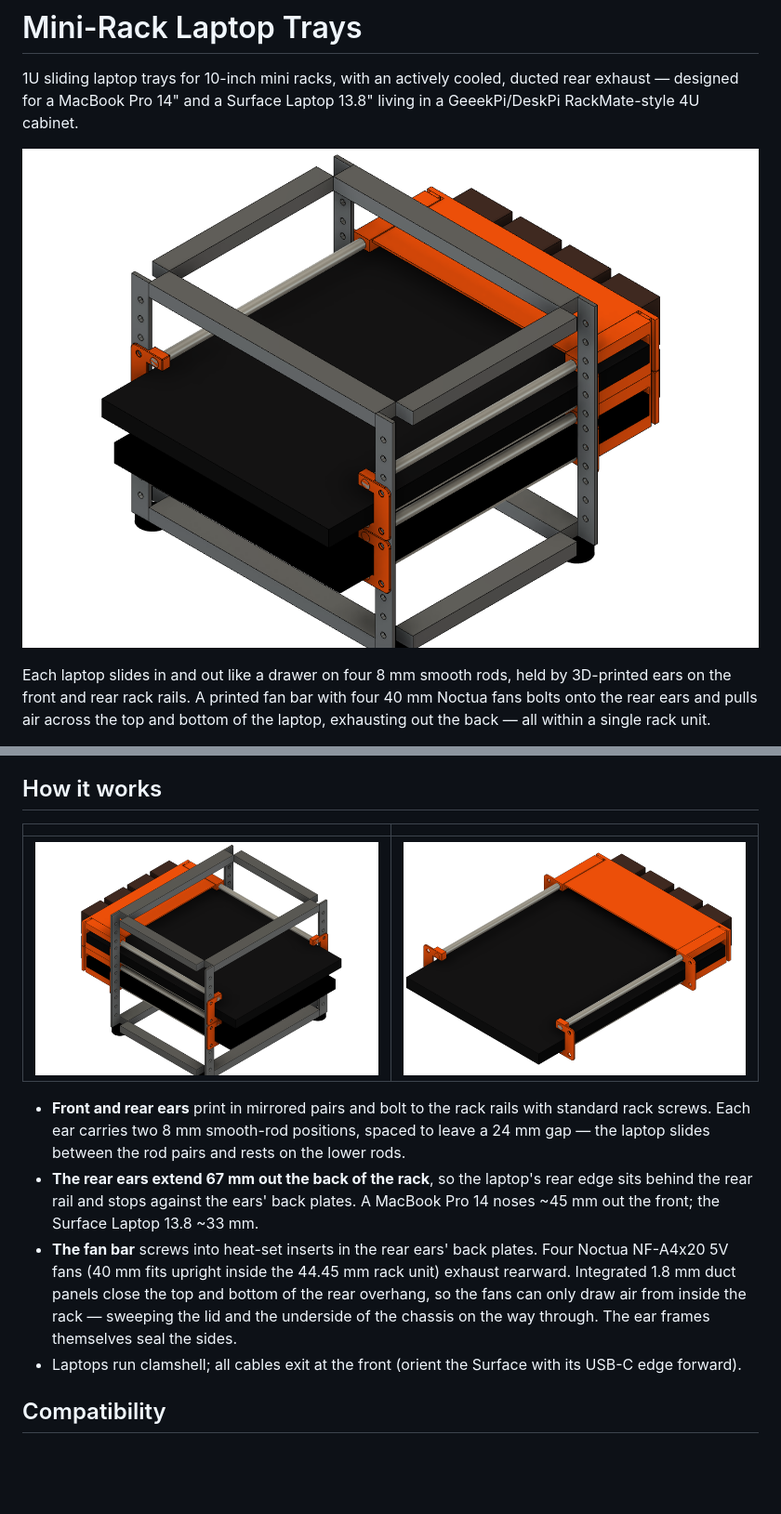
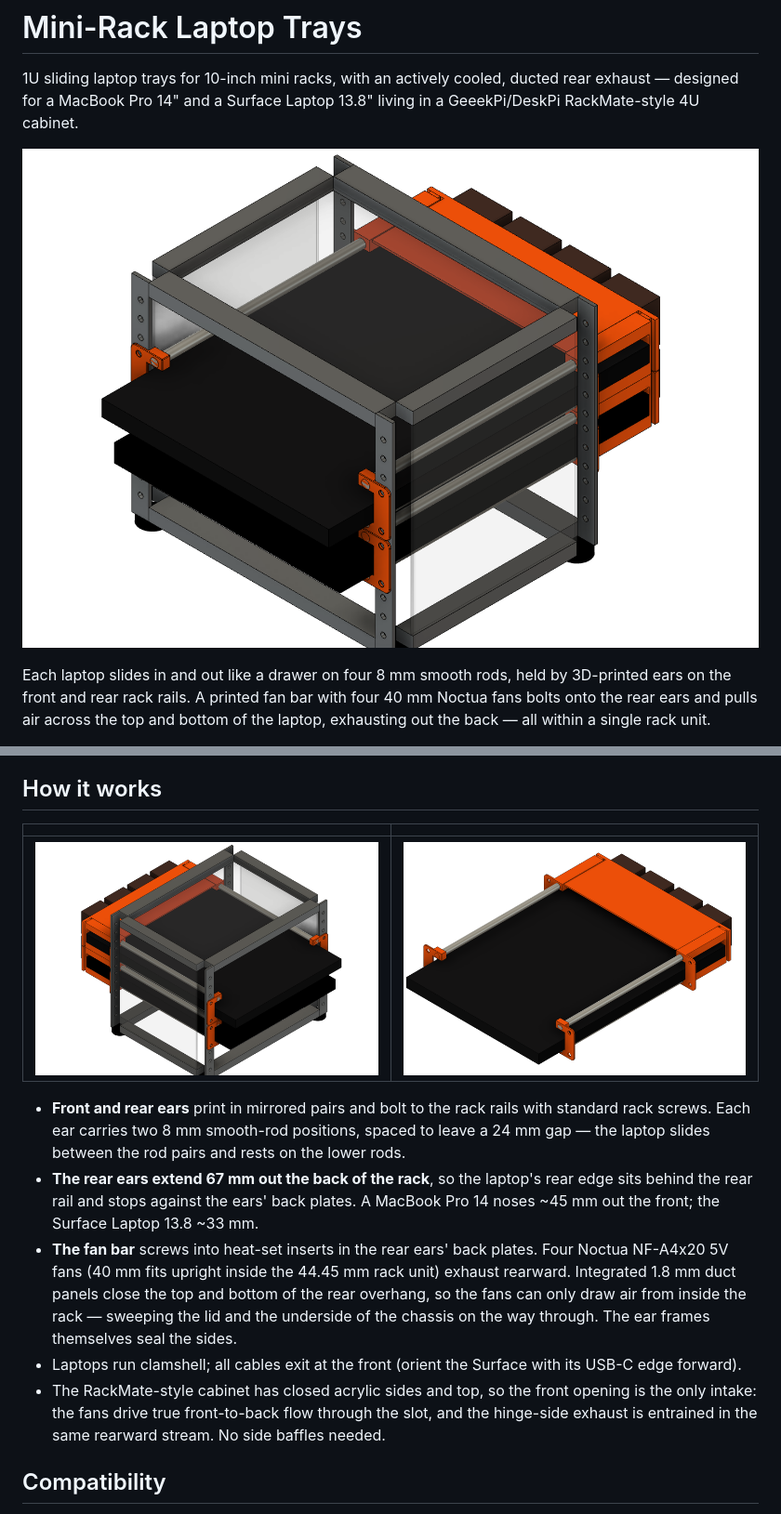
Before and after one commit to mhuot/mini-rack-laptop-trays, a Markdown page: README.md, 2 parts joined by grey strips. Shown at 93% size. Drawn GitHub-style; pictures changed too: docs/images/rack-hero.png, docs/images/rack-rear-fans.png, docs/images/tray-detail.png; blank space fills up the shorter version.

```diff
--- a/README.md
+++ b/README.md
@@ -20,6 +20,7 @@ Want to spin it yourself? **[Open the interactive 3D viewer](https://mhuot.githu
 - **The rear ears extend 67 mm out the back of the rack**, so the laptop's rear edge sits behind the rear rail and stops against the ears' back plates. A MacBook Pro 14 noses ~45 mm out the front; the Surface Laptop 13.8 ~33 mm.
 - **The fan bar** screws into heat-set inserts in the rear ears' back plates. Four Noctua NF-A4x20 5V fans (40 mm fits upright inside the 44.45 mm rack unit) exhaust rearward. Integrated 1.8 mm duct panels close the top and bottom of the rear overhang, so the fans can only draw air from inside the rack — sweeping the lid and the underside of the chassis on the way through. The ear frames themselves seal the sides.
 - Laptops run clamshell; all cables exit at the front (orient the Surface with its USB-C edge forward).
+- The RackMate-style cabinet has closed acrylic sides and top, so the front opening is the only intake: the fans drive true front-to-back flow through the slot, and the hinge-side exhaust is entrained in the same rearward stream. No side baffles needed.
 
 ## Compatibility
 
```
Also changed, not shown: docs/images/rack-front.png, docs/images/rack-side.png, 4 other files.
